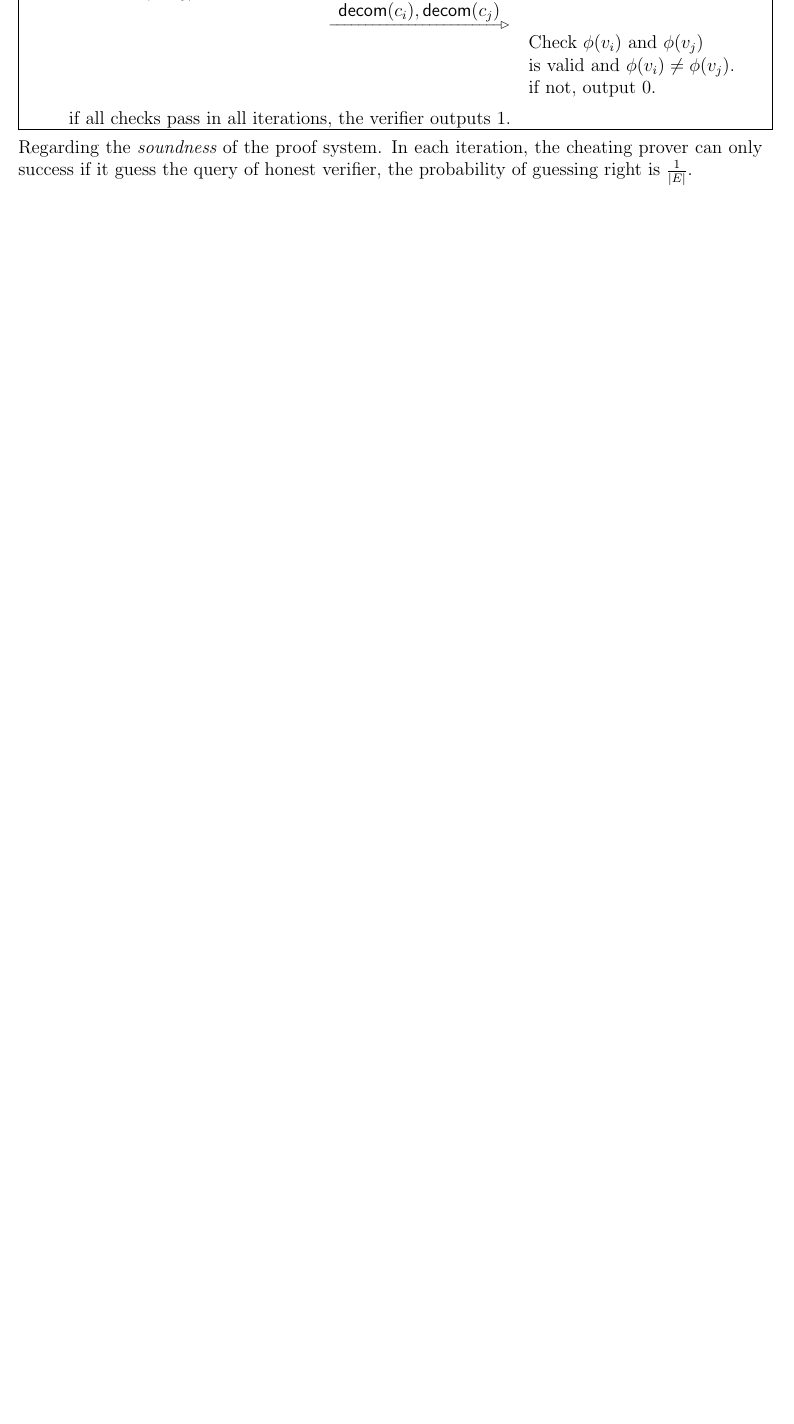
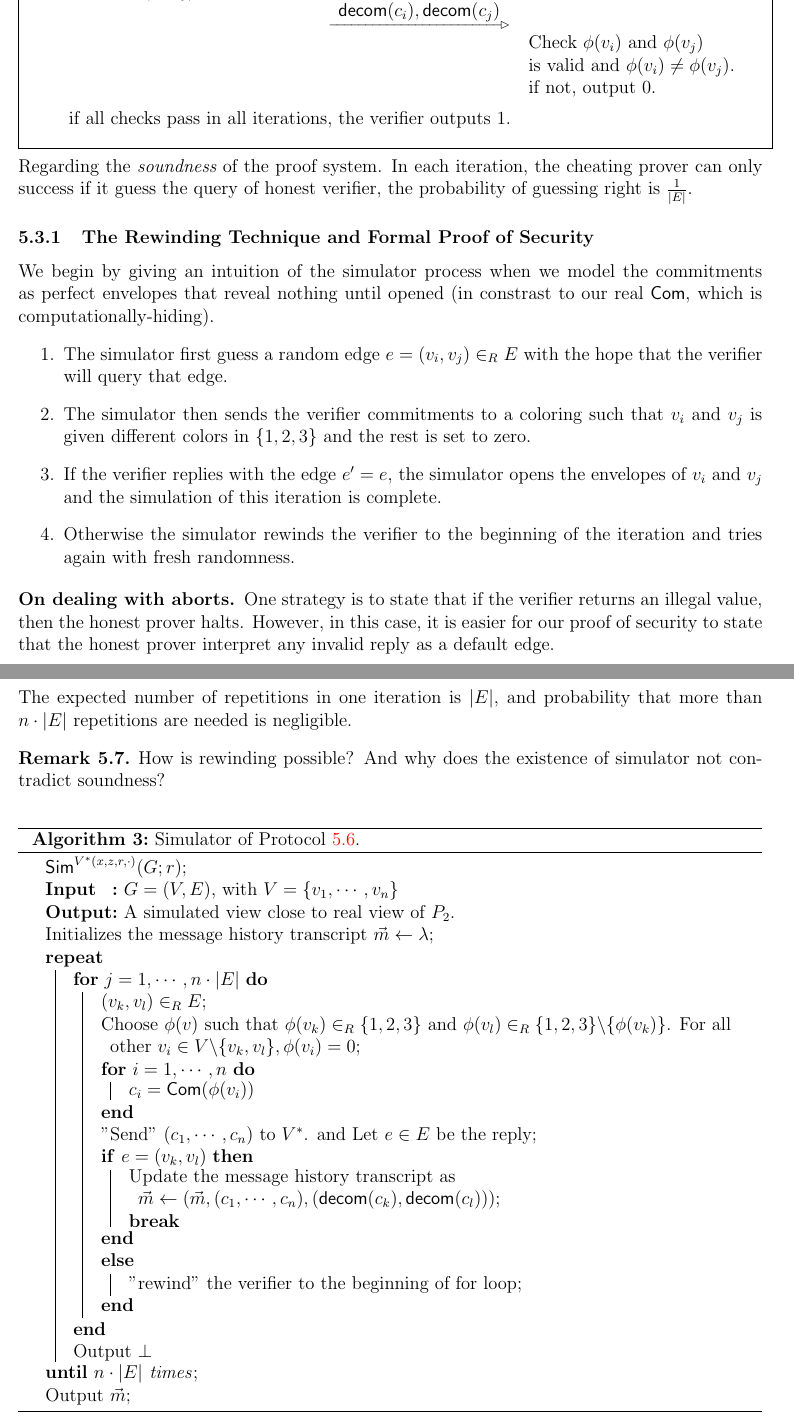
Before and after one commit to Daeno/crypto-notes, a LaTeX document (crypto-lecture.tex, which reads how-to-simulate-it.tex): part of page 6 of 6 before the commit and two parts of pages 6 and 7 of 7 after it, the two joined at a grey line, cut so that both start at the same text, the shorter picture padded with empty space. Compiled offline with pdfLaTeX.

Commit message:
ZK-nonconstant protocol/simulator

```diff
--- a/how-to-simulate-it.tex
+++ b/how-to-simulate-it.tex
@@ -238,9 +238,54 @@ $$\Pr[\text{\sf LR-commit}_{\com,\calA}(1^n)=1]\leq\frac{1}{2}+\mu(n).$$
         \\ \\
         if all checks pass in all iterations, the verifier outputs 1.
     \end{description}
+    \label{proto:zk-3-color-nonconstant}
 \end{protocol}
 \end{adjustbox}
 \\ \\
 Regarding the {\it soundness} of the proof system. In each iteration, the cheating prover can only success if it guess the query of honest verifier, the probability of guessing right is $\frac{1}{\abs{E}}$.
+\subsubsection{The Rewinding Technique and Formal Proof of Security}
+We begin by giving an intuition of the simulator process when we model the commitments as perfect envelopes that reveal nothing until opened (in constrast to our real $\com$, which is computationally-hiding).
+\begin{enumerate}
+\item The simulator first guess a random edge $e=(v_i,v_j)\in_R E$ with the hope that the verifier will query that edge.
+\item The simulator then sends the verifier commitments to a coloring such that $v_i$ and $v_j$ is given different colors in $\{1,2,3\}$ and the rest is set to zero.
+\item If the verifier replies with the edge $e'=e$, the simulator opens the envelopes of $v_i$ and $v_j$ and the simulation of this iteration is complete.
+\item Otherwise the simulator rewinds the verifier to the beginning of the iteration and tries again with fresh randomness.
+\end{enumerate}
+\begin{description}[leftmargin=0cm]
+\item[On dealing with aborts.] One strategy is to state that if the verifier returns an illegal value, then the honest prover halts. However, in this case, it is easier for our proof of security to state that the honest prover interpret any invalid reply as a default edge.
+\end{description}
+The expected number of repetitions in one iteration is $\abs{E}$, and probability that more than $n\cdot\abs{E}$ repetitions are needed is negligible.
+\begin{remark} How is rewinding possible? And why does the existence of simulator not contradict soundness?
+\end{remark}
+
+\begin{algorithm}
+\SetKwInOut{Input}{Input}
+\SetKwInOut{Output}{Output}
+$\simu^{V^*(x,z,r,\cdot)}(G;r)$\;
+\Input{$G=(V,E)$, with $V=\{v_1,\cdots,v_n\}$}
+\Output{A simulated view close to real view of $P_2$.}
+Initializes the message history transcript $\vec{m}\gets\lambda$\;
+\Repeat{$n\cdot\abs{E}$ times}{
+    \For{$j=1,\cdots,n\cdot\abs{E}$}{
+        $(v_k,v_l)\in_R E$\;
+        Choose $\phi(v)$ such that $\phi(v_k)\in_R\{1,2,3\}$ and $\phi(v_l)\in_R\{1,2,3\}\backslash\{\phi(v_k)\}$. For all other $v_i\in V\backslash\{v_k,v_l\},\phi(v_i)=0$\;
+        \For{$i=1,\cdots,n$}{$c_i=\com(\phi(v_i))$}
+        "Send" $(c_1,\cdots,c_n)$ to $V^*$. and Let $e\in E$ be the reply\;
+        \If{$e=(v_k,v_l)$}{
+            Update the message history transcript as
+            $\vec{m}\gets(\vec{m},(c_1,\cdots,c_n),(\decom(c_k),\decom(c_l)))$\;
+            $\bf break$
+        }
+        \Else{
+            "rewind" the verifier to the beginning of for loop\;
+        }
+    }
+    Output $\perp$
+}
+Output $\vec{m}$\;
+
+\caption{Simulator of Protocol \ref{proto:zk-3-color-nonconstant}.} \label{alg:zk-3-color-nonconstant-sim}
+\end{algorithm}
+
 \insertbibliography{crypto}
 \nocite{*}
```
